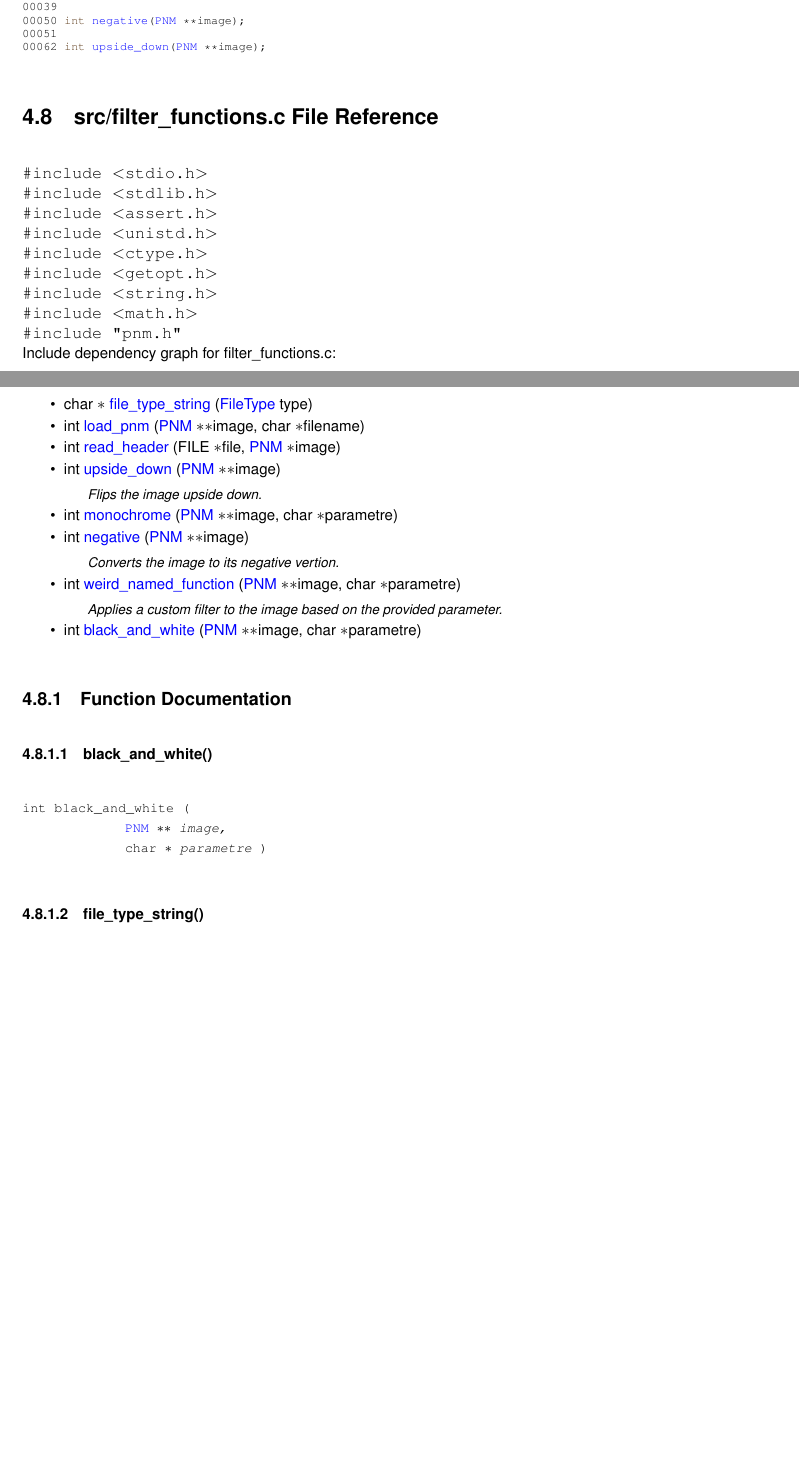
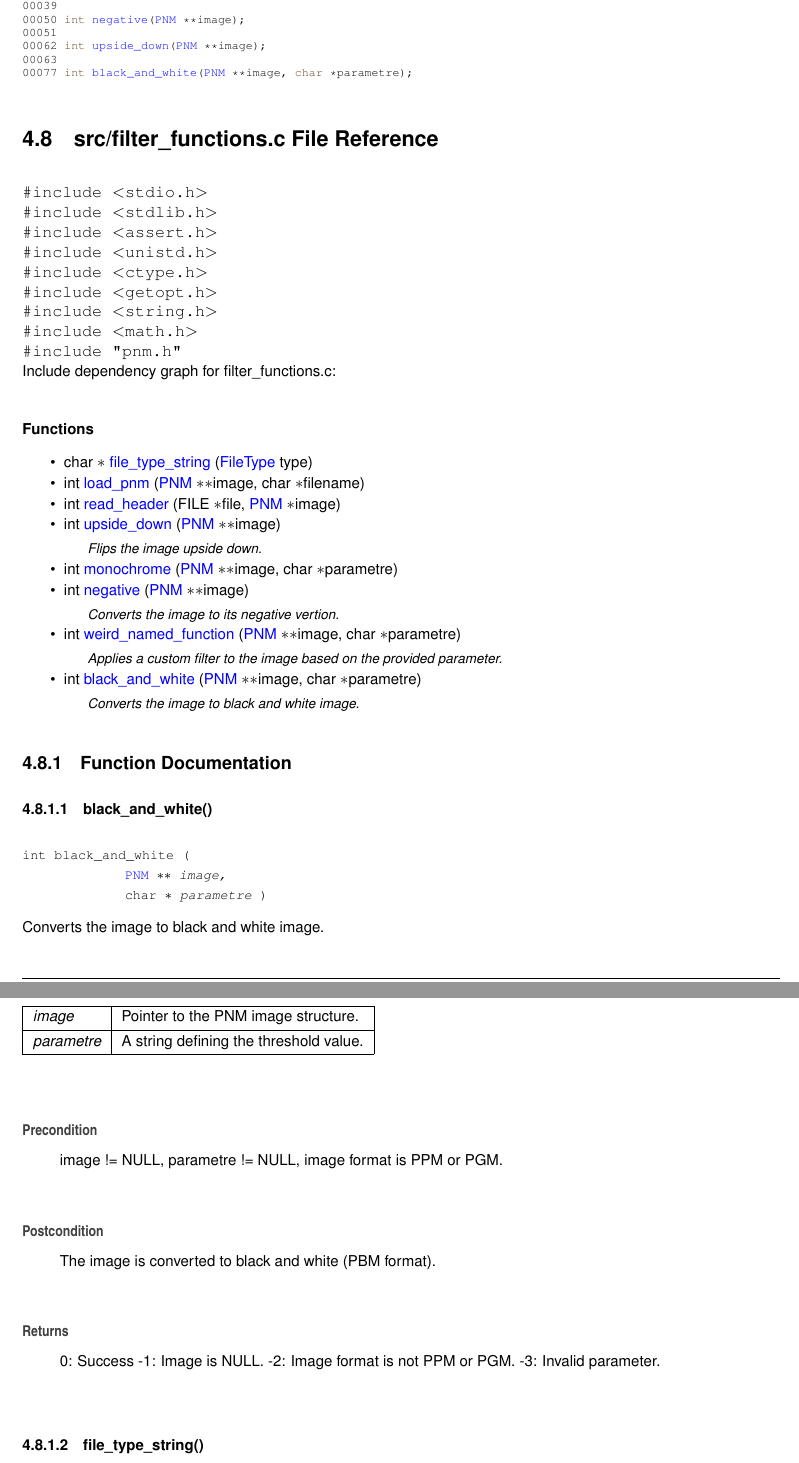
Before and after one commit to Dragonlol-A/project-2, a LaTeX book (doc/latex/refman.tex, which reads doc/latex/filter__function_8h.tex, doc/latex/filter__function_8h_source.tex, doc/latex/filter__functions_8c.tex): two parts of pages 22 and 23 of 28 before the commit and two parts of pages 23 and 24 of 28 after it, joined at a grey line, cut so that both start at the same text, the shorter picture padded with empty space. Compiled offline with pdfLaTeX.

Commit message:
doc update

```diff
--- a/doc/latex/filter__function_8h.tex
+++ b/doc/latex/filter__function_8h.tex
@@ -25,0 +40,3 @@ int \mbox{\hyperlink{filter__function_8h_a4d096b2d98913e0f7d7c824cdd898913}{upsi
+{\em image} & Pointer to the PNM image structure. \\
+\hline
+{\em parametre} & A string defining the threshold value. \\
--- a/doc/latex/filter__function_8h_source.tex
+++ b/doc/latex/filter__function_8h_source.tex
@@ -17,5 +17,7 @@
 \DoxyCodeLine{00050\ \textcolor{keywordtype}{int}\ \mbox{\hyperlink{filter__function_8h_aaaf33142f1615250bd49e7ada1c7b7a4}{negative}}(\mbox{\hyperlink{structPNM__t}{PNM}}\ **image);}
 \DoxyCodeLine{00051\ }
 \DoxyCodeLine{00062\ \textcolor{keywordtype}{int}\ \mbox{\hyperlink{filter__function_8h_a4d096b2d98913e0f7d7c824cdd898913}{upside\_down}}(\mbox{\hyperlink{structPNM__t}{PNM}}\ **image);}
+\DoxyCodeLine{00063\ }
+\DoxyCodeLine{00077\ \textcolor{keywordtype}{int}\ \mbox{\hyperlink{filter__function_8h_a88f57145200c6b24ee87898d163862a3}{black\_and\_white}}(\mbox{\hyperlink{structPNM__t}{PNM}}\ **image,\ \textcolor{keywordtype}{char}\ *parametre);}
 
 \end{DoxyCode}
--- a/doc/latex/filter__functions_8c.tex
+++ b/doc/latex/filter__functions_8c.tex
@@ -29,7 +29,7 @@ int \mbox{\hyperlink{filter__functions_8c_aaaf33142f1615250bd49e7ada1c7b7a4}{neg
 int \mbox{\hyperlink{filter__functions_8c_a15b894ff405d346241856dcba0afaf0b}{weird\+\_\+named\+\_\+function}} (\mbox{\hyperlink{pnm_8h_a5685d2cc86af79912d0d3e882e9640fd}{PNM}} \texorpdfstring{$\ast$}{*}\texorpdfstring{$\ast$}{*}image, char \texorpdfstring{$\ast$}{*}parametre)
 \begin{DoxyCompactList}\small\item\em Applies a custom filter to the image based on the provided parameter. \end{DoxyCompactList}\item
 int \mbox{\hyperlink{filter__functions_8c_a88f57145200c6b24ee87898d163862a3}{black\+\_\+and\+\_\+white}} (\mbox{\hyperlink{pnm_8h_a5685d2cc86af79912d0d3e882e9640fd}{PNM}} \texorpdfstring{$\ast$}{*}\texorpdfstring{$\ast$}{*}image, char \texorpdfstring{$\ast$}{*}parametre)
-\end{DoxyCompactItemize}
+\begin{DoxyCompactList}\small\item\em Converts the image to black and white image. \end{DoxyCompactList}\end{DoxyCompactItemize}
 
 
 \doxysubsection{Function Documentation}
@@ -39,6 +39,26 @@ int \mbox{\hyperlink{filter__functions_8c_a88f57145200c6b24ee87898d163862a3}{bla
 \doxysubsubsection{\texorpdfstring{black\_and\_white()}{black\_and\_white()}}
 {\footnotesize\ttfamily int black\+\_\+and\+\_\+white (\begin{DoxyParamCaption}\item[{\mbox{\hyperlink{pnm_8h_a5685d2cc86af79912d0d3e882e9640fd}{PNM}} \texorpdfstring{$\ast$}{*}\texorpdfstring{$\ast$}{*}}]{image,  }\item[{char \texorpdfstring{$\ast$}{*}}]{parametre }\end{DoxyParamCaption})}
 
+
+
+Converts the image to black and white image.
+
+
+\begin{DoxyParams}{Parameters}
+{\em image} & Pointer to the PNM image structure. \\
+\hline
+{\em parametre} & A string defining the threshold value. \\
+\hline
+\end{DoxyParams}
+\begin{DoxyPrecond}{Precondition}
+image != NULL, parametre != NULL, image format is PPM or PGM.
+\end{DoxyPrecond}
+\begin{DoxyPostcond}{Postcondition}
+The image is converted to black and white (PBM format).
+\end{DoxyPostcond}
+\begin{DoxyReturn}{Returns}
+0\+: Success -\/1\+: Image is NULL. -\/2\+: Image format is not PPM or PGM. -\/3\+: Invalid parameter.
+\end{DoxyReturn}
 \Hypertarget{filter__functions_8c_af20ff3a60a64cfc6477b1ad8039772d4}\label{filter__functions_8c_af20ff3a60a64cfc6477b1ad8039772d4}
 \index{filter\_functions.c@{filter\_functions.c}!file\_type\_string@{file\_type\_string}}
 \index{file\_type\_string@{file\_type\_string}!filter\_functions.c@{filter\_functions.c}}
```
Also changed, not shown: doc/latex/filter__function_8h.tex (27 more changed lines), 13 other files.
